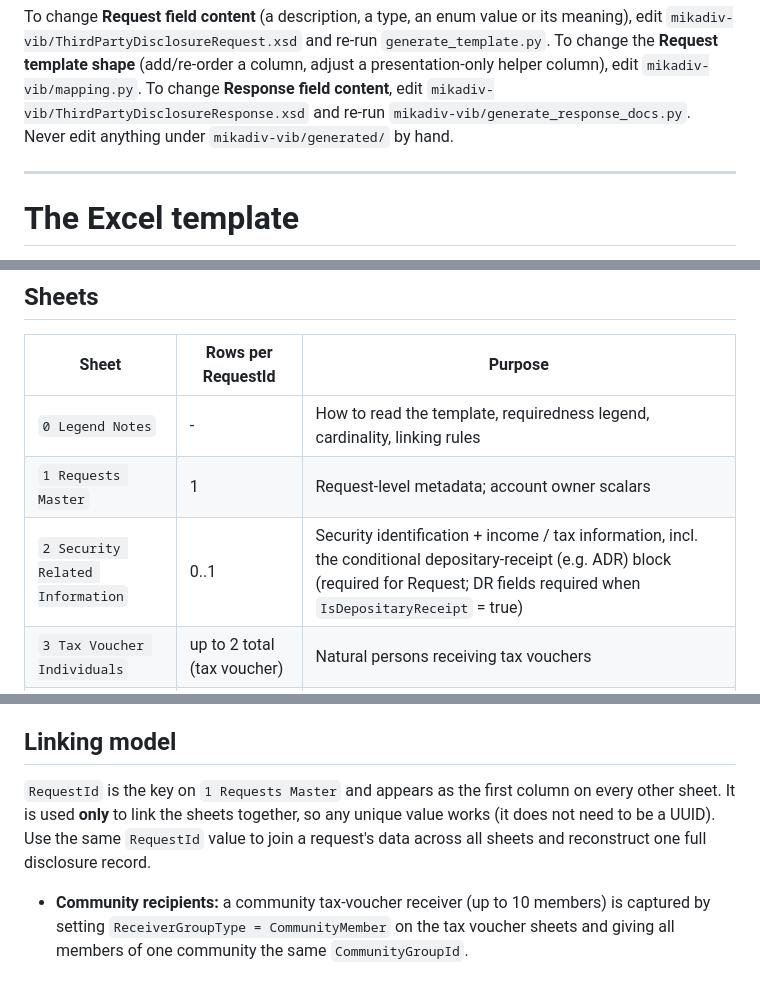
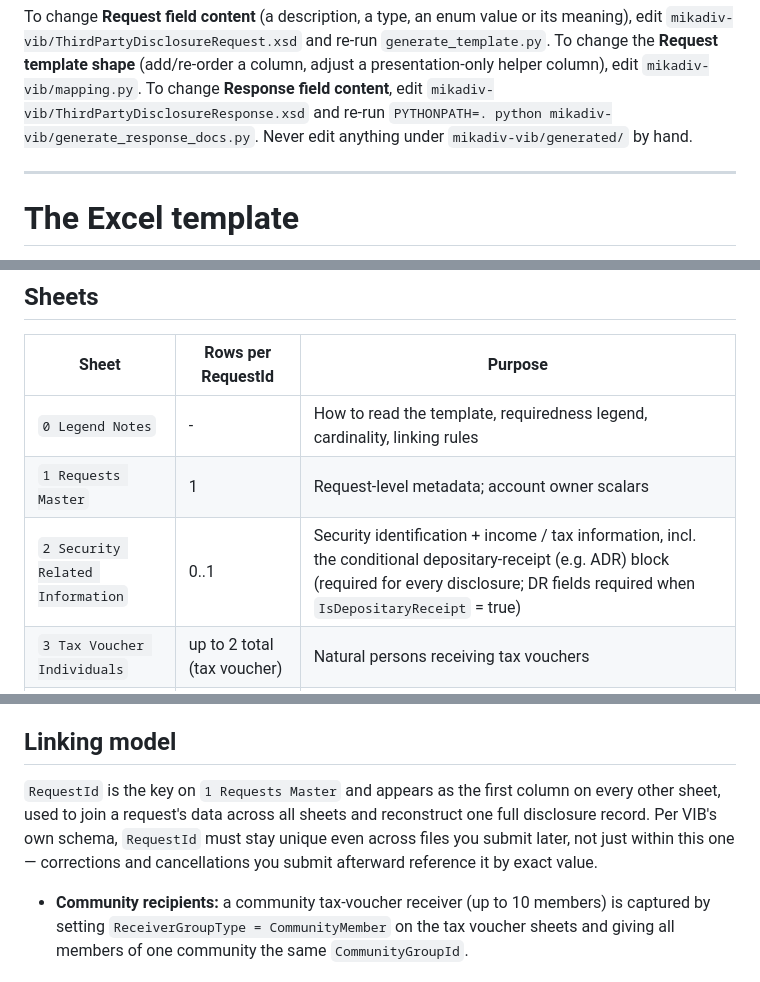
Before and after one commit to OpenFASTER-Standard/spec, a Markdown page: README.md, 3 parts joined by grey strips. Rendered like a GitHub page.

Commit message:
docs: fix 3 residual README wording nits from mikadiv-vib split's final review
- Add missing PYTHONPATH=. to the Editing conventions pointer for
  generate_response_docs.py (already correct everywhere else).
- Drop vestigial "required for Request" phrasing from the Security sheet's
  Sheets-table row (leftover from the removed RecordType=Request/Cancel
  dichotomy).
- Bring the Linking model's RequestId bullet in line with the cross-file
  uniqueness wording already used in request.bs/mapping.py/generator.py,
  replacing the stale "does not need to be a UUID" claim.

```diff
--- a/README.md
+++ b/README.md
@@ -205,7 +205,7 @@ its meaning), edit `mikadiv-vib/ThirdPartyDisclosureRequest.xsd` and re-run
 a column, adjust a presentation-only helper column), edit
 `mikadiv-vib/mapping.py`. To change **Response field content**, edit
 `mikadiv-vib/ThirdPartyDisclosureResponse.xsd` and re-run
-`mikadiv-vib/generate_response_docs.py`. Never edit anything under
+`PYTHONPATH=. python mikadiv-vib/generate_response_docs.py`. Never edit anything under
 `mikadiv-vib/generated/` by hand.
 
 ---
@@ -261,7 +261,7 @@ reject values outside the allowed list.
 | --- | --- | --- |
 | `0 Legend Notes` | - | How to read the template, requiredness legend, cardinality, linking rules |
 | `1 Requests Master` | 1 | Request-level metadata; account owner scalars |
-| `2 Security Related Information` | 0..1 | Security identification + income / tax information, incl. the conditional depositary-receipt (e.g. ADR) block (required for Request; DR fields required when `IsDepositaryReceipt` = true) |
+| `2 Security Related Information` | 0..1 | Security identification + income / tax information, incl. the conditional depositary-receipt (e.g. ADR) block (required for every disclosure; DR fields required when `IsDepositaryReceipt` = true) |
 | `3 Tax Voucher Individuals` | up to 2 total (tax voucher) | Natural persons receiving tax vouchers |
 | `4 Tax Voucher Legal Persons` | up to 2 total (tax voucher) | Corporate / institutional tax-voucher recipients |
 | `5 Third Party Individuals` | up to 5 total (third party) | Natural persons serving as third-party owners |
@@ -275,10 +275,11 @@ A hidden `_Lists` sheet backs any long dropdown lists.
 ## Linking model
 
 `RequestId` is the key on `1 Requests Master` and appears as the first column on
-every other sheet. It is used **only** to link the sheets together, so any
-unique value works (it does not need to be a UUID). Use the same `RequestId`
-value to join a request's data across all sheets and reconstruct one full
-disclosure record.
+every other sheet, used to join a request's data across all sheets and
+reconstruct one full disclosure record. Per VIB's own schema, `RequestId` must
+stay unique even across files you submit later, not just within this one —
+corrections and cancellations you submit afterward reference it by exact
+value.
 
 - **Community recipients:** a community tax-voucher receiver (up to 10 members)
   is captured by setting `ReceiverGroupType = CommunityMember` on the tax
```
